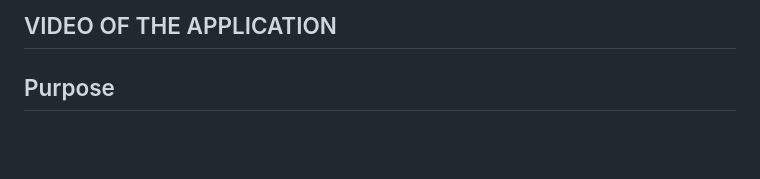
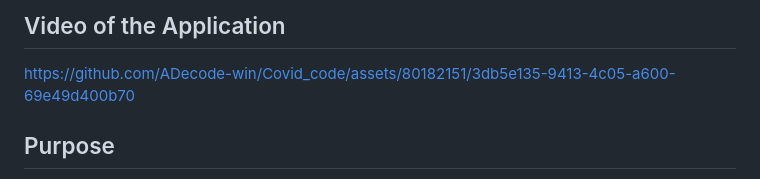
Before and after one commit to ADecode-win/Covid_code, a Markdown page: README.md, the part around one of its changes. Rendered like a GitHub page; blank space fills up the shorter version.

```diff
--- a/README.md
+++ b/README.md
@@ -57,5 +66,9 @@ When a country and "None" are selected from the "Select a country" and "Select a
 
-## VIDEO OF THE APPLICATION
+
+
+## Video of the Application
+https://github.com/ADecode-win/Covid_code/assets/80182151/3db5e135-9413-4c05-a600-69e49d400b70
+
 
 
 ## Purpose
```
Also changed, not shown: other parts of README.md (+10 -1 lines).
